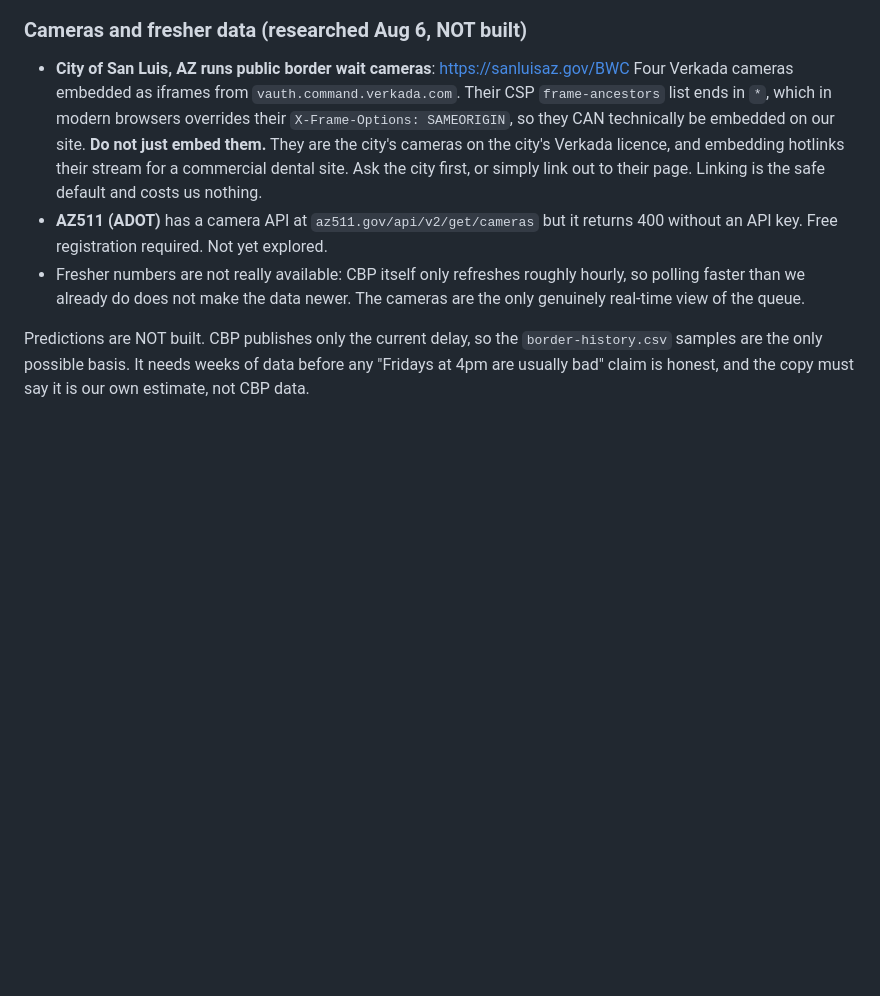
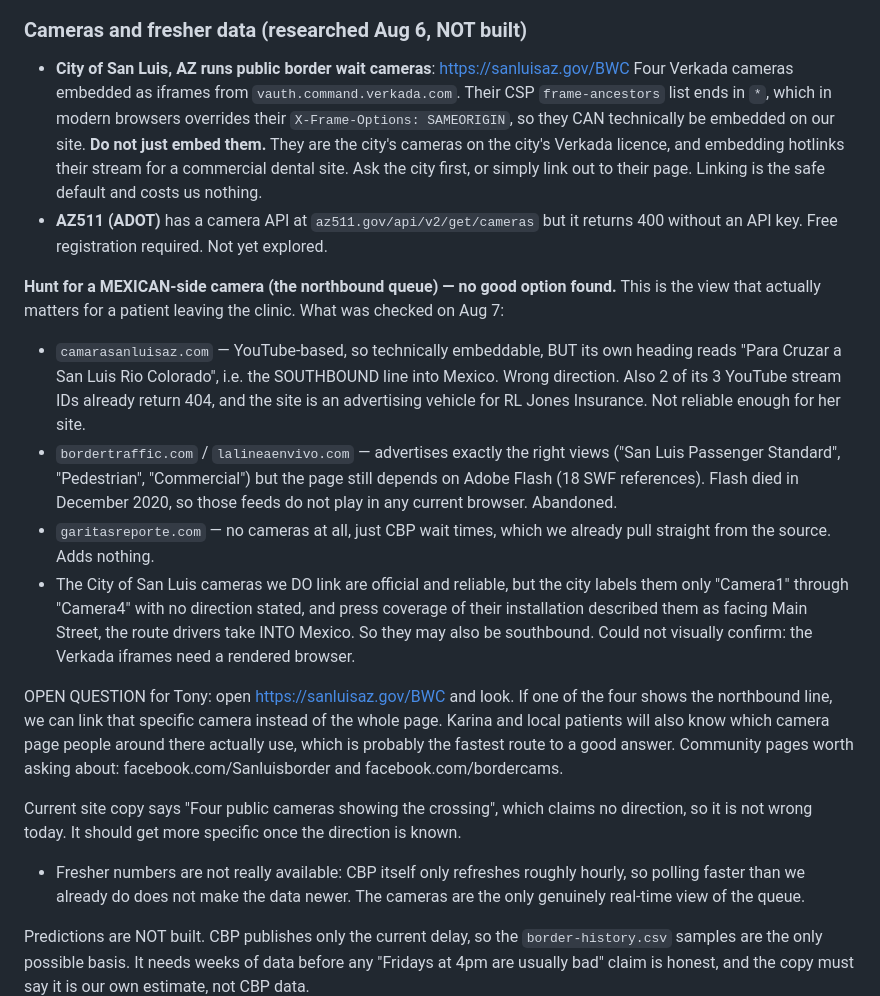
Before and after one commit to triggs2025/wecare-dental, a Markdown page: NOTES.md, the part around the change. GitHub-like rendering; blank space fills up the shorter version.

Commit message:
Record the Mexican-side camera search in NOTES
No working northbound camera found. camarasanluisaz.com is southbound and half
its streams are dead, bordertraffic.com still needs Flash, garitasreporte has
no cameras. Direction of the city cameras we link is still unconfirmed.

Co-Authored-By: Claude Opus 5 <noreply@anthropic.com>

```diff
--- a/NOTES.md
+++ b/NOTES.md
@@ -105,6 +105,37 @@ Gotchas:
   default and costs us nothing.
 - **AZ511 (ADOT)** has a camera API at `az511.gov/api/v2/get/cameras` but it
   returns 400 without an API key. Free registration required. Not yet explored.
+
+**Hunt for a MEXICAN-side camera (the northbound queue) — no good option found.**
+This is the view that actually matters for a patient leaving the clinic. What
+was checked on Aug 7:
+- `camarasanluisaz.com` — YouTube-based, so technically embeddable, BUT its own
+  heading reads "Para Cruzar a San Luis Rio Colorado", i.e. the SOUTHBOUND line
+  into Mexico. Wrong direction. Also 2 of its 3 YouTube stream IDs already
+  return 404, and the site is an advertising vehicle for RL Jones Insurance.
+  Not reliable enough for her site.
+- `bordertraffic.com` / `lalineaenvivo.com` — advertises exactly the right
+  views ("San Luis Passenger Standard", "Pedestrian", "Commercial") but the
+  page still depends on Adobe Flash (18 SWF references). Flash died in December
+  2020, so those feeds do not play in any current browser. Abandoned.
+- `garitasreporte.com` — no cameras at all, just CBP wait times, which we
+  already pull straight from the source. Adds nothing.
+- The City of San Luis cameras we DO link are official and reliable, but the
+  city labels them only "Camera1" through "Camera4" with no direction stated,
+  and press coverage of their installation described them as facing Main Street,
+  the route drivers take INTO Mexico. So they may also be southbound. Could not
+  visually confirm: the Verkada iframes need a rendered browser.
+
+OPEN QUESTION for Tony: open https://sanluisaz.gov/BWC and look. If one of the
+four shows the northbound line, we can link that specific camera instead of the
+whole page. Karina and local patients will also know which camera page people
+around there actually use, which is probably the fastest route to a good answer.
+Community pages worth asking about: facebook.com/Sanluisborder and
+facebook.com/bordercams.
+
+Current site copy says "Four public cameras showing the crossing", which claims
+no direction, so it is not wrong today. It should get more specific once the
+direction is known.
 - Fresher numbers are not really available: CBP itself only refreshes roughly
   hourly, so polling faster than we already do does not make the data newer.
   The cameras are the only genuinely real-time view of the queue.
```
